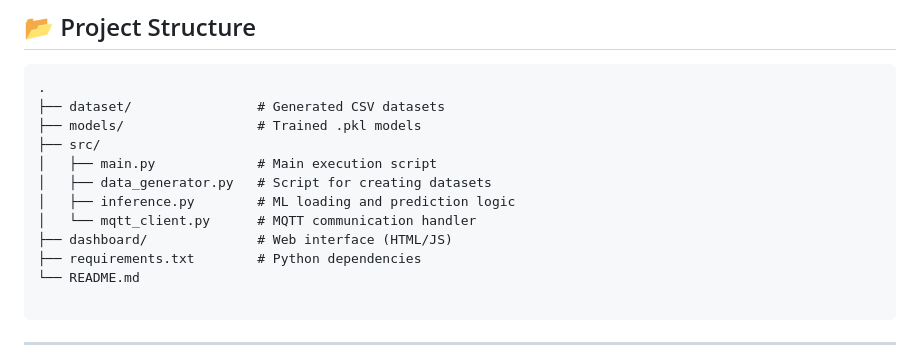
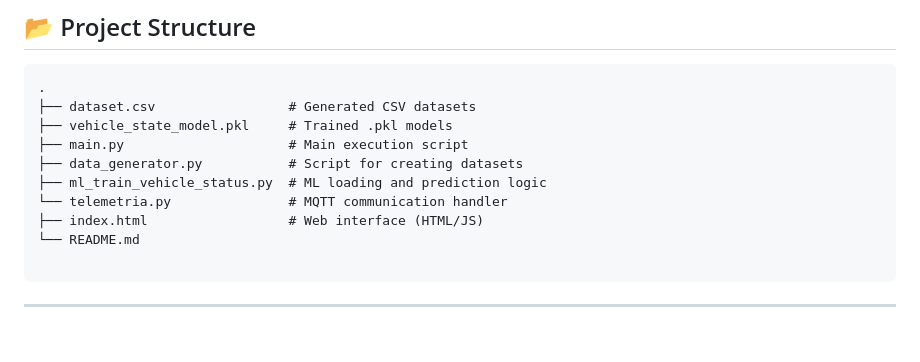
Before and after one commit to Hugo31810/vehicle-status-ml-classifier, a Markdown page: README.md, the part around the change. GitHub-like rendering; blank space fills up the shorter version.

Commit message:
Update project structure in README.md

````diff
--- a/README.md
+++ b/README.md
@@ -165,15 +165,13 @@ python data_generator.py
 
 ```text
 .
-├── dataset/                # Generated CSV datasets
-├── models/                 # Trained .pkl models
-├── src/
-│   ├── main.py             # Main execution script
-│   ├── data_generator.py   # Script for creating datasets
-│   ├── inference.py        # ML loading and prediction logic
-│   └── mqtt_client.py      # MQTT communication handler
-├── dashboard/              # Web interface (HTML/JS)
-├── requirements.txt        # Python dependencies
+├── dataset.csv                 # Generated CSV datasets
+├── vehicle_state_model.pkl     # Trained .pkl models
+├── main.py                     # Main execution script
+├── data_generator.py           # Script for creating datasets
+├── ml_train_vehicle_status.py  # ML loading and prediction logic
+└── telemetria.py               # MQTT communication handler
+├── index.html                  # Web interface (HTML/JS)
 └── README.md
 
 ```
````
